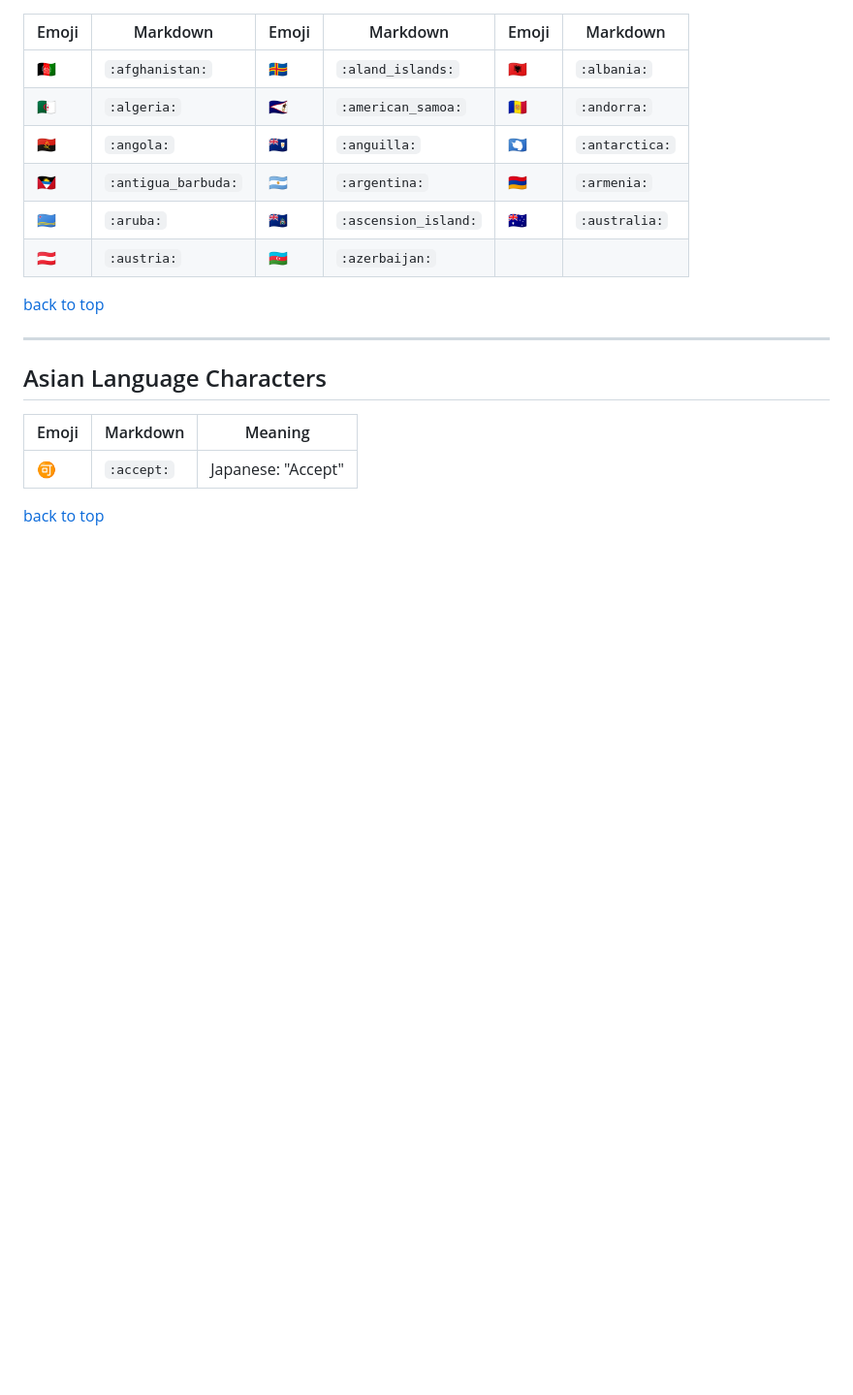
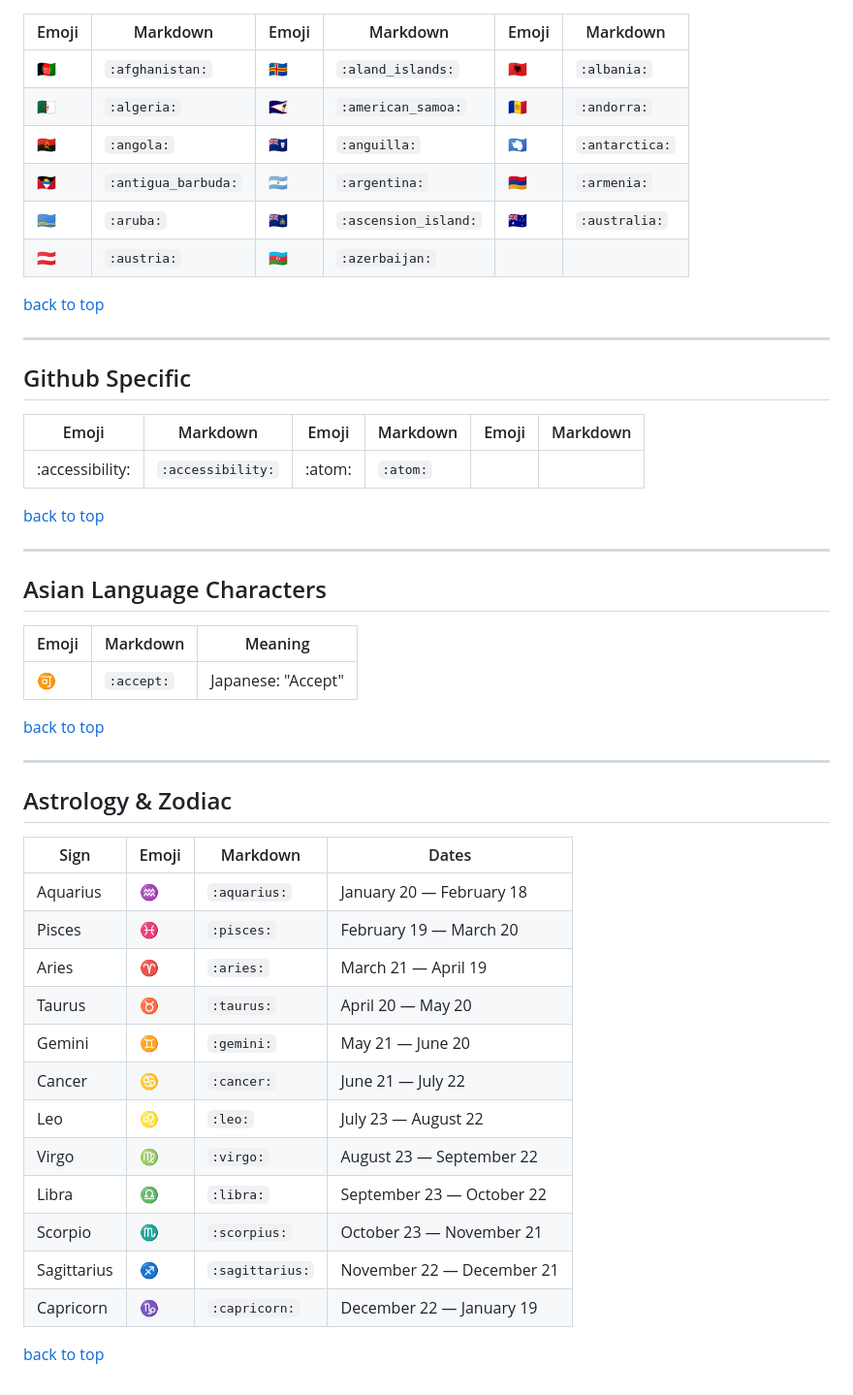
Before and after one commit to krauseannelize/notes-markdown, a Markdown page: emoji-markdown.md, the part around one of its changes. Shown at 97% size. Rendered like a GitHub page; blank space fills up the shorter version.

```diff
--- a/emoji-markdown.md
+++ b/emoji-markdown.md
@@ -154,6 +136,16 @@ A searchable list of emoji icons and their markdown syntax.
 
 ---
 
+## Github Specific
+
+| Emoji | Markdown | Emoji | Markdown | Emoji | Markdown |
+| --- | --- | --- | --- | --- | --- |
+| :accessibility: | `:accessibility:` | :atom: | `:atom:` |
+
+[back to top](#emoji-markdown)
+
+---
+
 ## Asian Language Characters
 
 | Emoji | Markdown | Meaning |
@@ -161,3 +153,24 @@ A searchable list of emoji icons and their markdown syntax.
 | :accept: | `:accept:` | Japanese: "Accept" |
 
 [back to top](#emoji-markdown)
+
+---
+
+## Astrology & Zodiac
+
+| Sign | Emoji | Markdown | Dates |
+| --- | --- | --- | --- |
+| Aquarius | :aquarius: | `:aquarius:` | January 20 — February 18 |
+| Pisces | :pisces: | `:pisces:` | February 19 — March 20 |
+| Aries | :aries: | `:aries:` | March 21 — April 19 |
+| Taurus | :taurus: | `:taurus:` | April 20 — May 20 |
+| Gemini | :gemini: | `:gemini:` | May 21 — June 20 |
+| Cancer | :cancer: | `:cancer:` | June 21 — July 22 |
+| Leo | :leo: | `:leo:` | July 23 — August 22 |
+| Virgo | :virgo: | `:virgo:` | August 23 — September 22 |
+| Libra | :libra: | `:libra:` | September 23 — October 22 |
+| Scorpio | :scorpius: | `:scorpius:` | October 23 — November 21 |
+| Sagittarius | :sagittarius: | `:sagittarius:` | November 22 — December 21 |
+| Capricorn | :capricorn: | `:capricorn:` | December 22 — January 19 |
+
+[back to top](#emoji-markdown)
```
Also changed, not shown: other parts of emoji-markdown.md (+43 -61 lines).
